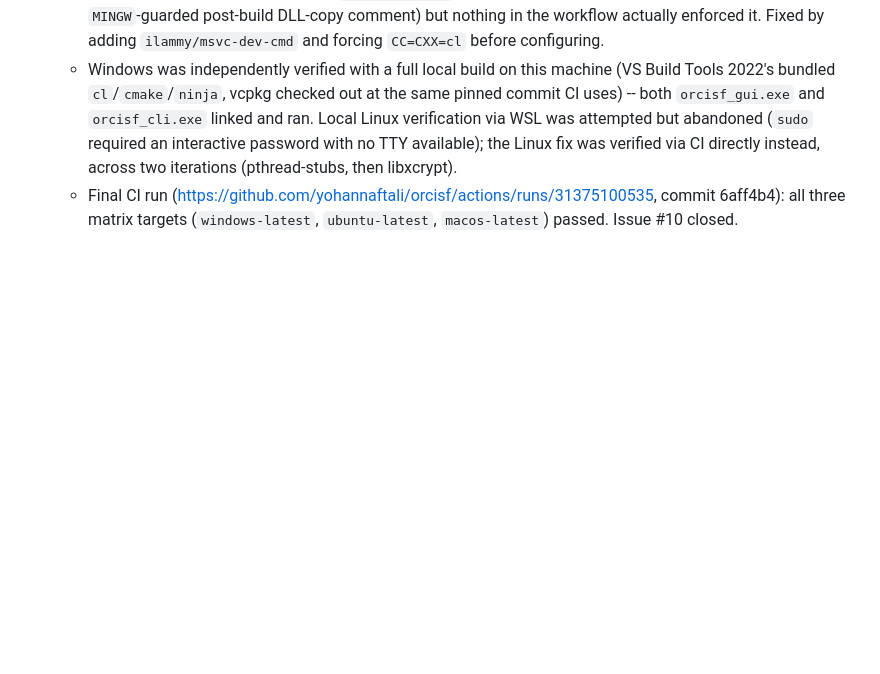
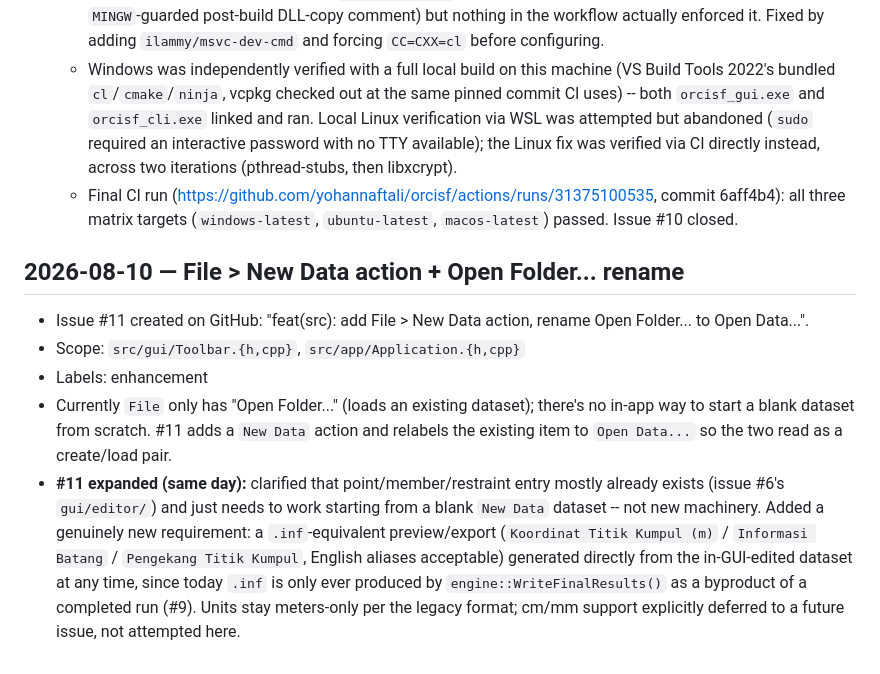
Before and after one commit to yohannaftali/orcisf, a Markdown page: CHANGE_HISTORY.md, the part around the change. Drawn GitHub-style; blank space fills up the shorter version.

Commit message:
docs: track issue #11 (File > New Data / Open Data..., .inf preview)
Records #11's creation and its same-day scope expansion: reuse #6's
existing point/member/restraint editor against a blank New Data
dataset, plus a new .inf-equivalent preview generated directly from
the in-GUI dataset without needing a completed optimization run.

```diff
--- a/CHANGE_HISTORY.md
+++ b/CHANGE_HISTORY.md
@@ -644,3 +644,25 @@ history only; don't duplicate current-state description here.
   - Final CI run (https://github.com/yohannaftali/orcisf/actions/runs/31375100535,
     commit 6aff4b4): all three matrix targets (`windows-latest`,
     `ubuntu-latest`, `macos-latest`) passed. Issue #10 closed.
+
+## 2026-08-10 — File > New Data action + Open Folder... rename
+
+- Issue #11 created on GitHub: "feat(src): add File > New Data action,
+  rename Open Folder... to Open Data...".
+- Scope: `src/gui/Toolbar.{h,cpp}`, `src/app/Application.{h,cpp}`
+- Labels: enhancement
+- Currently `File` only has "Open Folder..." (loads an existing dataset);
+  there's no in-app way to start a blank dataset from scratch. #11 adds a
+  `New Data` action and relabels the existing item to `Open Data...` so
+  the two read as a create/load pair.
+- **#11 expanded (same day):** clarified that point/member/restraint
+  entry mostly already exists (issue #6's `gui/editor/`) and just needs
+  to work starting from a blank `New Data` dataset -- not new machinery.
+  Added a genuinely new requirement: a `.inf`-equivalent preview/export
+  (`Koordinat Titik Kumpul (m)` / `Informasi Batang` / `Pengekang Titik
+  Kumpul`, English aliases acceptable) generated directly from the
+  in-GUI-edited dataset at any time, since today `.inf` is only ever
+  produced by `engine::WriteFinalResults()` as a byproduct of a
+  completed run (#9). Units stay meters-only per the legacy format;
+  cm/mm support explicitly deferred to a future issue, not attempted
+  here.
```
Also changed, not shown: AGENTS.md (+1 -0 lines).
